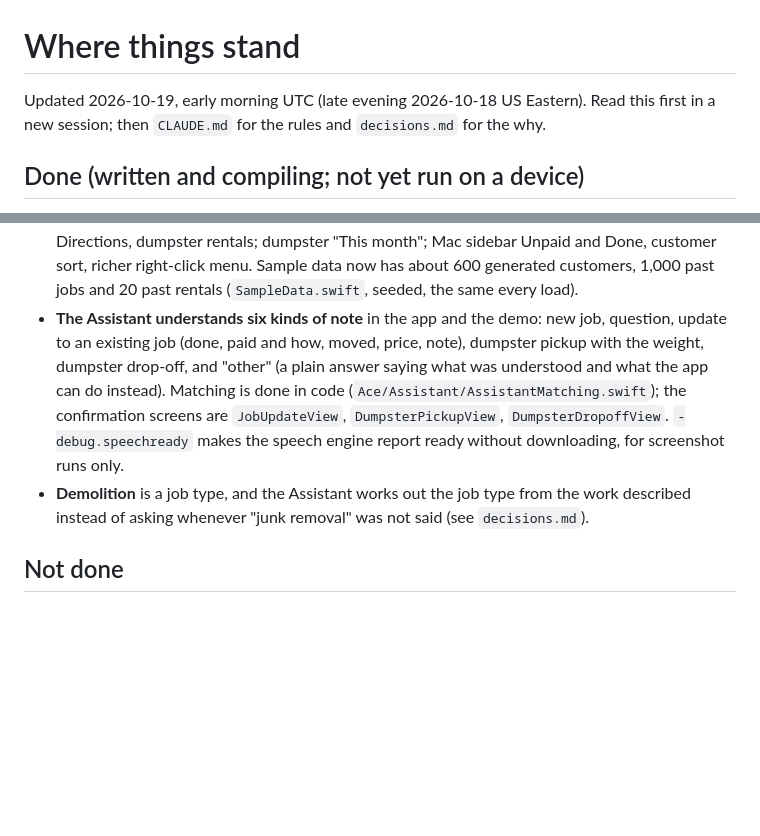
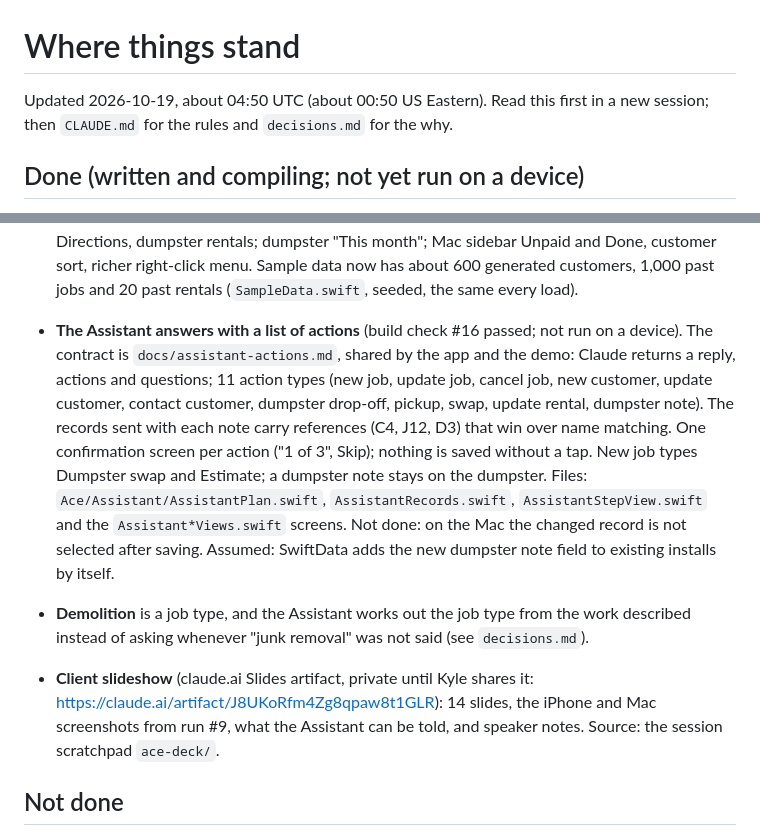
Before and after one commit to ksremedia-spec/Ace-junk-removal, a Markdown page: docs/status.md, 2 parts joined by grey strips. Rendered like a GitHub page; blank space fills up the shorter version.

Commit message:
Hand-off notes: the Assistant's action list and the client slideshow
Co-Authored-By: Claude Opus 5.5 <noreply@anthropic.com>
Claude-Session: https://claude.ai/code/session_01G6TdPixmiureQCGbDta2o4

```diff
--- a/docs/status.md
+++ b/docs/status.md
@@ -1,6 +1,6 @@
 # Where things stand
 
-Updated 2026-10-19, early morning UTC (late evening 2026-10-18 US Eastern). Read this first in a new
+Updated 2026-10-19, about 04:50 UTC (about 00:50 US Eastern). Read this first in a new
 session; then `CLAUDE.md` for the rules and `decisions.md` for the why.
 
 ## Done (written and compiling; not yet run on a device)
@@ -69,17 +69,28 @@ session; then `CLAUDE.md` for the rules and `decisions.md` for the why.
   right-click menu. Sample data now has about 600 generated customers,
   1,000 past jobs and 20 past rentals (`SampleData.swift`, seeded, the same
   every load).
-- **The Assistant understands six kinds of note** in the app and the demo:
-  new job, question, update to an existing job (done, paid and how, moved,
-  price, note), dumpster pickup with the weight, dumpster drop-off, and
-  "other" (a plain answer saying what was understood and what the app can
-  do instead). Matching is done in code (`Ace/Assistant/AssistantMatching.swift`);
-  the confirmation screens are `JobUpdateView`, `DumpsterPickupView`,
-  `DumpsterDropoffView`. `-debug.speechready` makes the speech engine report
-  ready without downloading, for screenshot runs only.
+- **The Assistant answers with a list of actions** (build check #16
+  passed; not run on a device). The contract is `docs/assistant-actions.md`,
+  shared by the app and the demo: Claude returns a reply, actions and
+  questions; 11 action types (new job, update job, cancel job, new
+  customer, update customer, contact customer, dumpster drop-off, pickup,
+  swap, update rental, dumpster note). The records sent with each note
+  carry references (C4, J12, D3) that win over name matching. One
+  confirmation screen per action ("1 of 3", Skip); nothing is saved without
+  a tap. New job types Dumpster swap and Estimate; a dumpster note stays on
+  the dumpster. Files: `Ace/Assistant/AssistantPlan.swift`,
+  `AssistantRecords.swift`, `AssistantStepView.swift` and the
+  `Assistant*Views.swift` screens. Not done: on the Mac the changed record
+  is not selected after saving. Assumed: SwiftData adds the new dumpster
+  note field to existing installs by itself.
 - **Demolition** is a job type, and the Assistant works out the job type
   from the work described instead of asking whenever "junk removal" was not
   said (see `decisions.md`).
+
+- **Client slideshow** (claude.ai Slides artifact, private until Kyle
+  shares it: https://claude.ai/artifact/J8UKoRfm4Zg8qpaw8t1GLR): 14 slides,
+  the iPhone and Mac screenshots from run #9, what the Assistant can be
+  told, and speaker notes. Source: the session scratchpad `ace-deck/`.
 
 ## Not done
 
```
